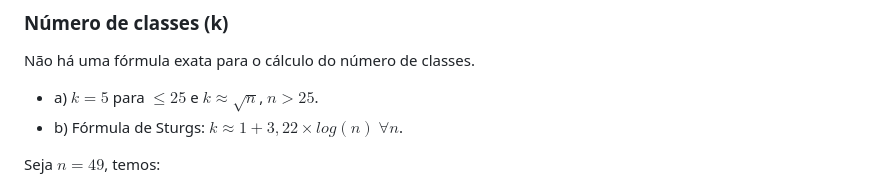
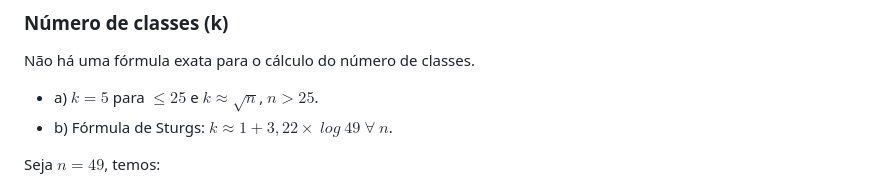
Before and after one commit to falk-dev/sistemas-para-internet, a Markdown page: estatistica/aula-01.md, the part around the change. GitHub-like rendering.

Commit message:
estatistica

```diff
--- a/estatistica/aula-01.md
+++ b/estatistica/aula-01.md
@@ -87,7 +87,7 @@ Ex.: a primeira classe é formada por: [45, 46, 47, 48, 49, 50, 51, 52, 53, 54].
 Não há uma fórmula exata para o cálculo do número de classes.
 
 - a) $k = 5$ para $\leq 25$ e $k \approx \sqrt{n}$, $n > 25$.
-- b) Fórmula de Sturgs: $k \approx 1 + 3,22 \times log(n)$  $\forall n$.
+- b) Fórmula de Sturgs: $k \approx 1 + 3,22 \times$  $log$  $49$  $\forall$  $n$.
 
 Seja $n = 49$, temos:
 
```
